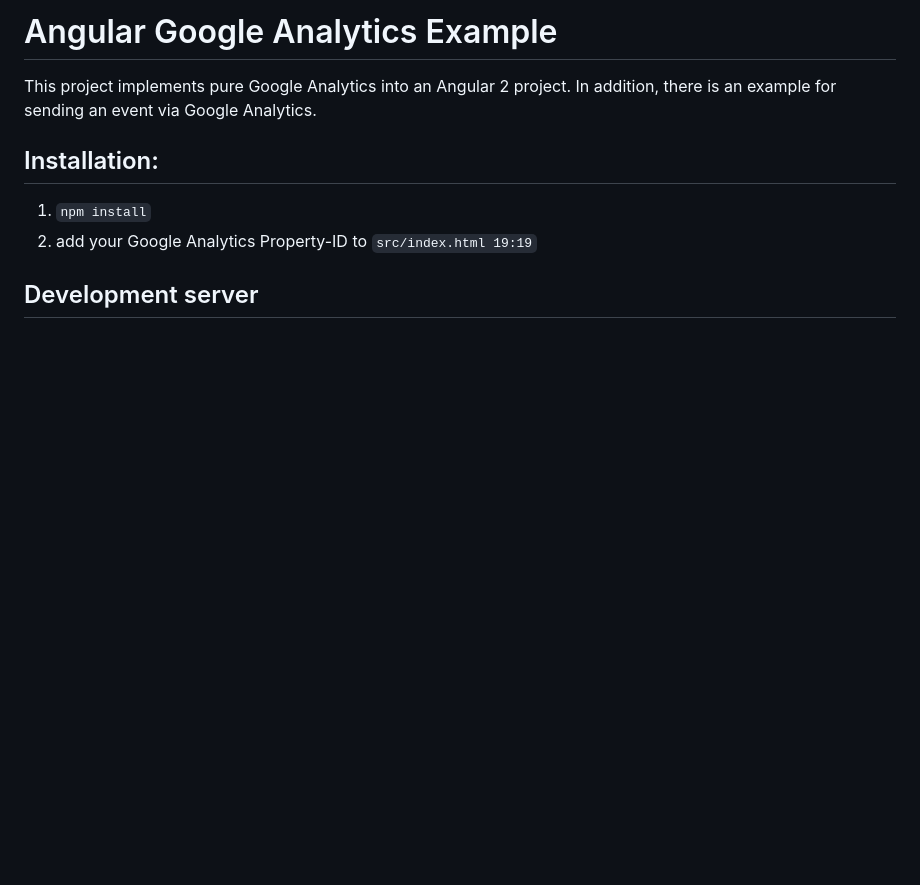
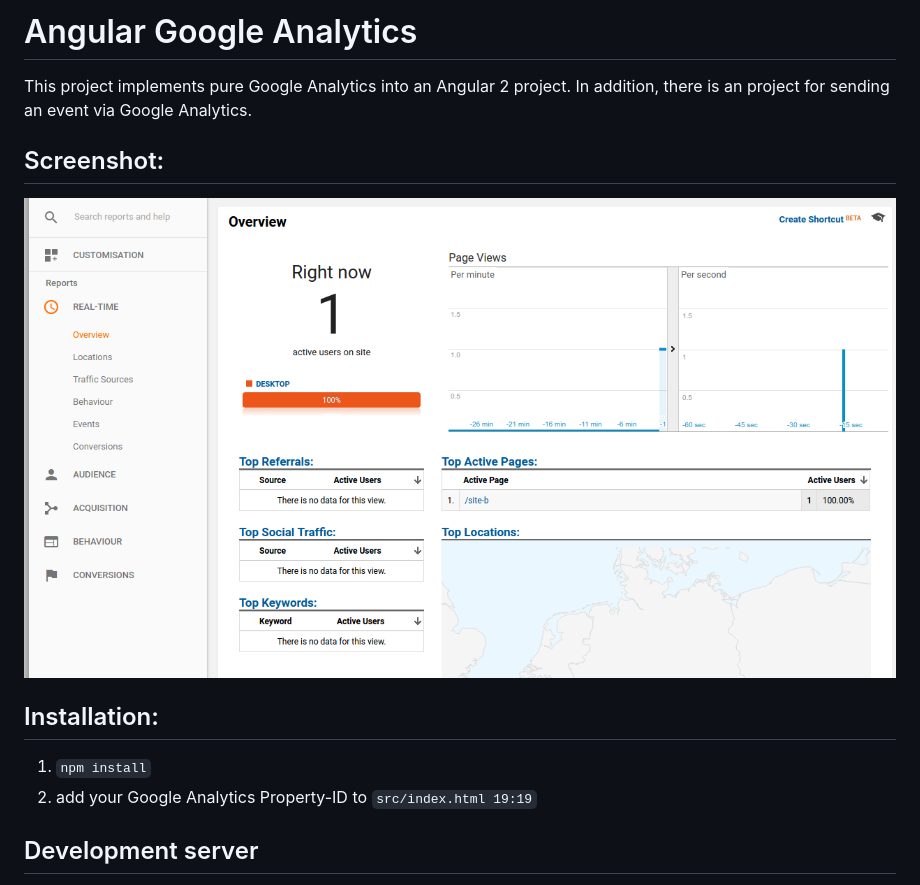
Before and after one commit to aloshakaminski/angular2-analytics, a Markdown page: README.md, the part around the change. GitHub-like rendering; pictures changed too: screenshot.png (added); blank space fills up the shorter version.

Commit message:
add demo

```diff
--- a/README.md
+++ b/README.md
@@ -1,7 +1,8 @@
-# Angular Google Analytics Example
-This project implements pure Google Analytics into an Angular 2 project. In addition, there is an example for sending an event via Google Analytics.
+# Angular Google Analytics
+This project implements pure Google Analytics into an Angular 2 project. In addition, there is an project for sending an event via Google Analytics.
 
-
+## Screenshot:
+![Alt text](screenshot.png?raw=true "Angular2 Analytics")
 
 ## Installation:
 1. `npm install`
```
